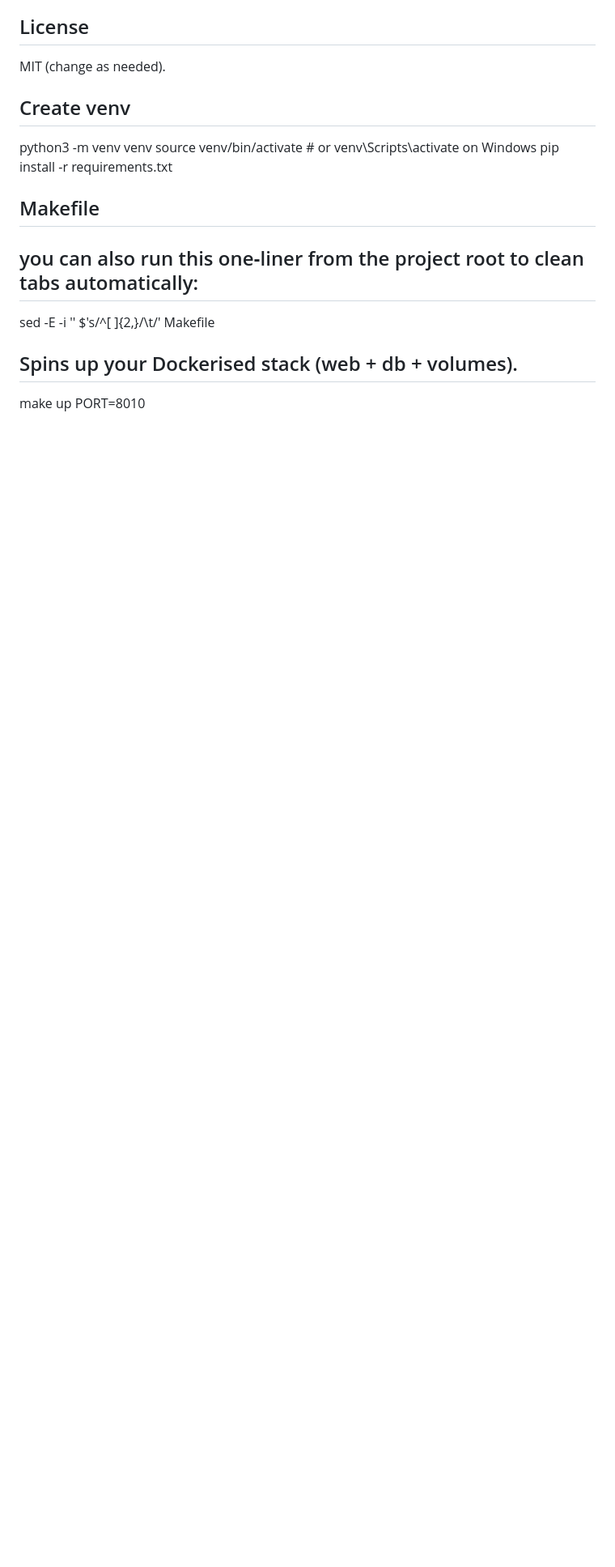
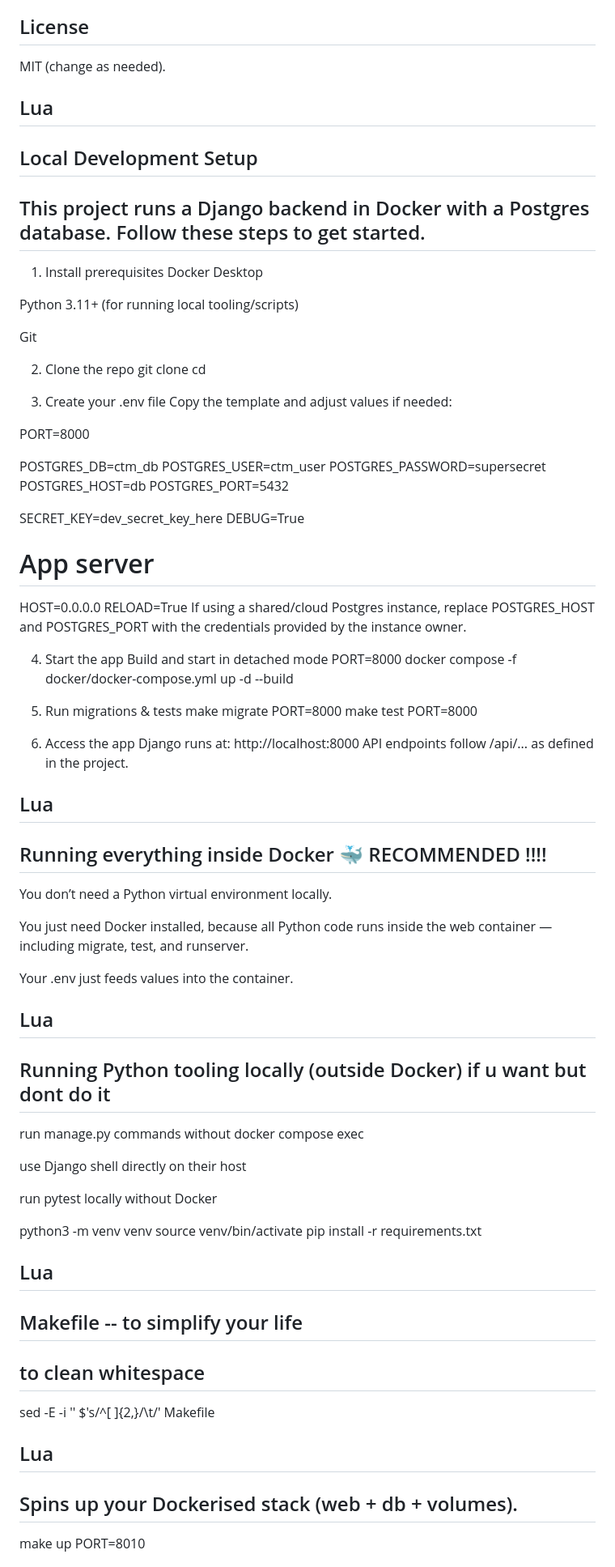
Before and after one commit to ldanie38/repo, a Markdown page: README.md, the part around one of its changes. Shown at 81% size. GitHub-like rendering; blank space fills up the shorter version.

```diff
--- a/README.md
+++ b/README.md
@@ -63,18 +63,92 @@ CONNECTWISE_SECRET=mock-secret
 ## License
 MIT (change as needed).
 
-## Create venv
+
+
+
+## Lua
+## Local Development Setup
+## This project runs a Django backend in Docker with a Postgres database. Follow these steps to get started.
+
+
+1. Install prerequisites
+Docker Desktop
+
+Python 3.11+ (for running local tooling/scripts)
+
+Git
+
+2. Clone the repo
+git clone <your-repo-url>
+cd <your-repo-name>
+
+3. Create your .env file
+Copy the template and adjust values if needed:
+
+PORT=8000
+
+POSTGRES_DB=ctm_db
+POSTGRES_USER=ctm_user
+POSTGRES_PASSWORD=supersecret
+POSTGRES_HOST=db
+POSTGRES_PORT=5432
+
+SECRET_KEY=dev_secret_key_here
+DEBUG=True
+
+# App server
+HOST=0.0.0.0
+RELOAD=True
+If using a shared/cloud Postgres instance, replace POSTGRES_HOST and POSTGRES_PORT with the credentials provided by the instance owner.
+
+
+4. Start the app
+Build and start in detached mode
+PORT=8000 docker compose -f docker/docker-compose.yml up -d --build
+
+
+5. Run migrations & tests
+make migrate PORT=8000
+make test PORT=8000
+
+
+6. Access the app
+Django runs at: http://localhost:8000
+API endpoints follow /api/... as defined in the project.
+
+## Lua
+## Running everything inside Docker 🐳 RECOMMENDED !!!!
+You don’t need a Python virtual environment locally.
+
+You just need Docker installed, because all Python code runs inside the web container — including migrate, test, and runserver.
+
+Your .env just feeds values into the container.
+
+
+## Lua
+## Running Python tooling locally (outside Docker) if u want but dont do it
+
+run manage.py commands without docker compose exec
+
+use Django shell directly on their host
+
+run pytest locally without Docker
+
 python3 -m venv venv
-source venv/bin/activate  # or venv\Scripts\activate on Windows
+source venv/bin/activate
 pip install -r requirements.txt
 
-## Makefile
 
-## you can also run this one‑liner from the project root to clean tabs automatically:
+
+
+## Lua
+## Makefile -- to simplify your life
+
+## to clean whitespace
 sed -E -i '' $'s/^[ ]{2,}/\t/' Makefile
 
 
-
+## Lua
 ## Spins up your Dockerised stack (web + db + volumes).
 make up PORT=8010
 
```
Also changed, not shown: other parts of README.md (+3 -2 lines).
